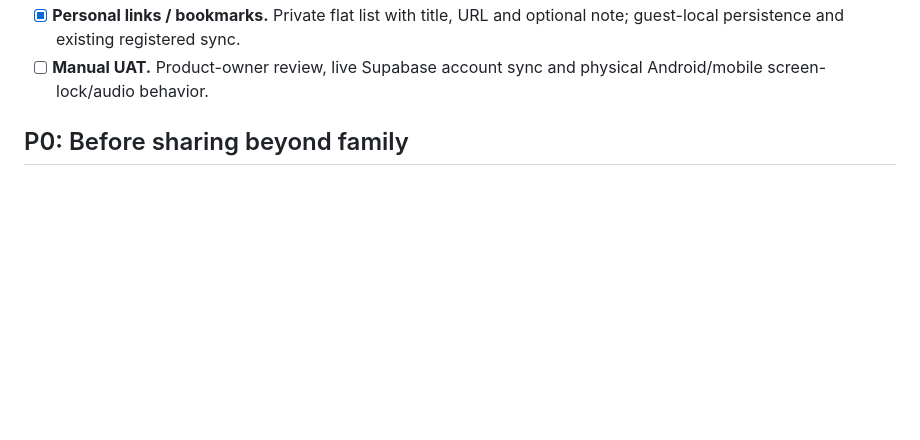
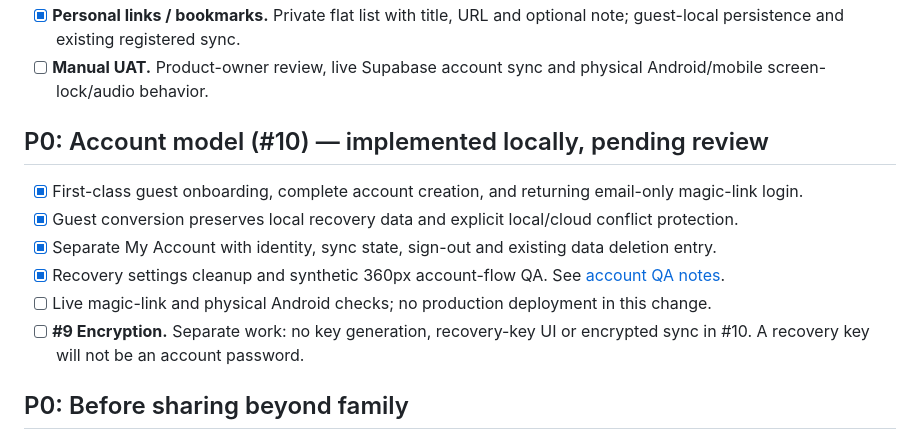
Before and after one commit to onahum2023/clean-time, a Markdown page: docs/BACKLOG.md, the part around the change. Drawn GitHub-style; blank space fills up the shorter version.

Commit message:
Account model release: update docs/BACKLOG.md

```diff
--- a/docs/BACKLOG.md
+++ b/docs/BACKLOG.md
@@ -19,6 +19,15 @@ Checkmarks in this section mean implemented and tested locally, pending PR revie
 - [x] **Visual warmth and thematic treatment.** Self-hosted Assistant, warm shared components, page-specific decorative icons/backgrounds and light/dark treatment.
 - [x] **Personal links / bookmarks.** Private flat list with title, URL and optional note; guest-local persistence and existing registered sync.
 - [ ] **Manual UAT.** Product-owner review, live Supabase account sync and physical Android/mobile screen-lock/audio behavior.
+
+## P0: Account model (#10) — implemented locally, pending review
+
+- [x] First-class guest onboarding, complete account creation, and returning email-only magic-link login.
+- [x] Guest conversion preserves local recovery data and explicit local/cloud conflict protection.
+- [x] Separate My Account with identity, sync state, sign-out and existing data deletion entry.
+- [x] Recovery settings cleanup and synthetic 360px account-flow QA. See [account QA notes](ACCOUNT-QA.md).
+- [ ] Live magic-link and physical Android checks; no production deployment in this change.
+- [ ] **#9 Encryption.** Separate work: no key generation, recovery-key UI or encrypted sync in #10. A recovery key will not be an account password.
 
 ## P0: Before sharing beyond family
 
```
